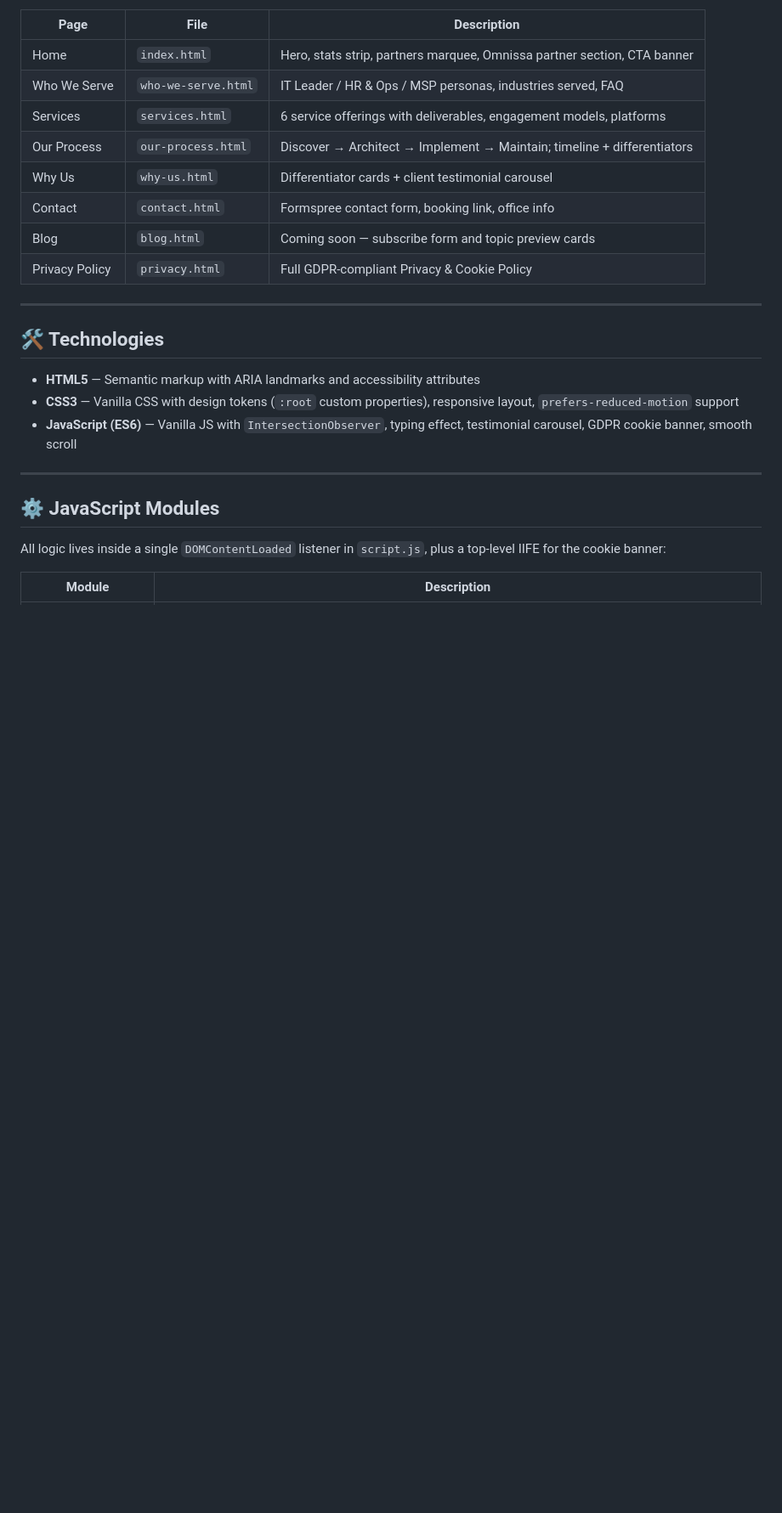
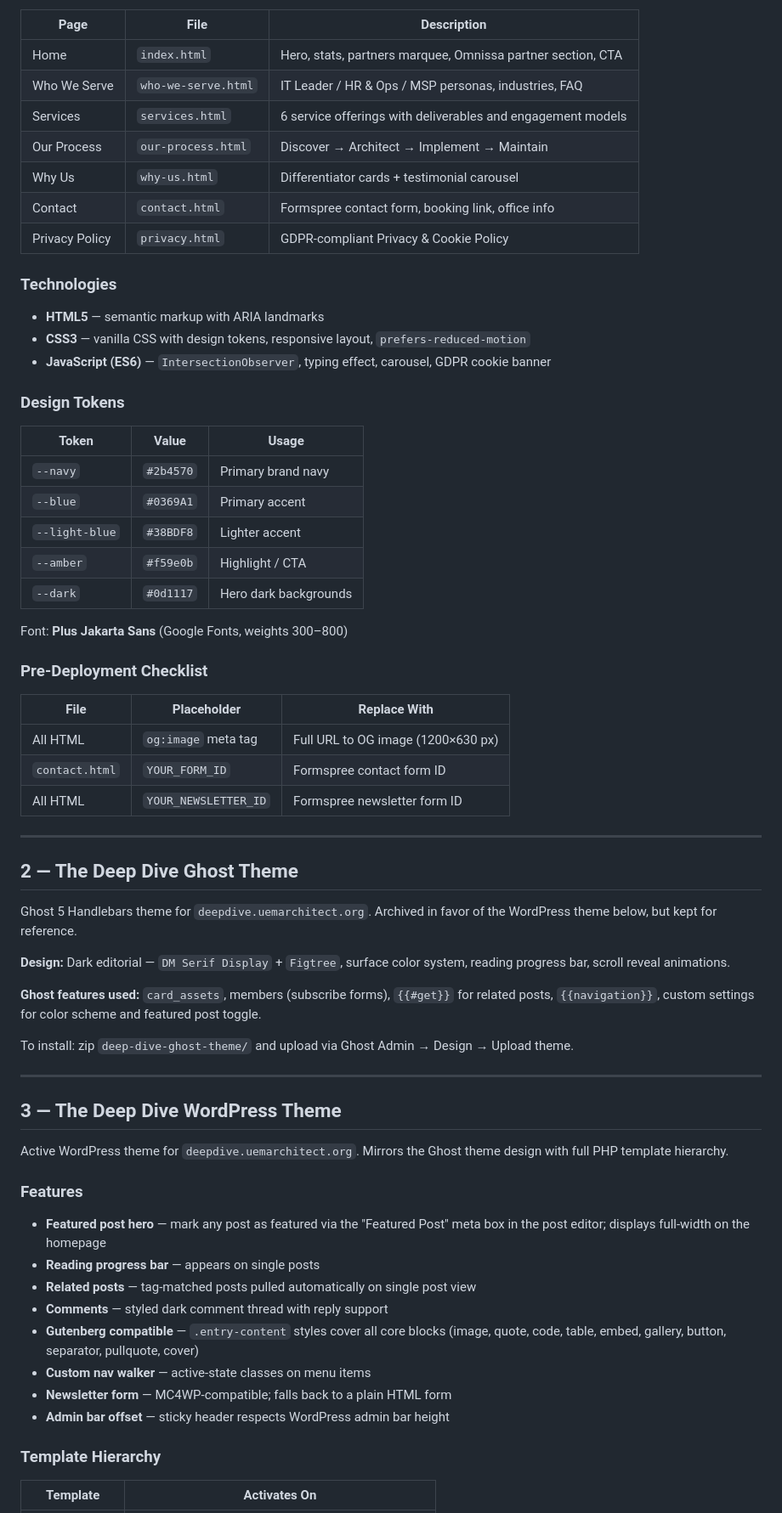
Before and after one commit to NoChillModeOnline/UEM-Architect-Website, a Markdown page: README.md, the part around one of its changes. Shown at 85% size. Drawn GitHub-style; blank space fills up the shorter version.

```diff
--- a/README.md
+++ b/README.md
@@ -43,28 +83,70 @@ UEM-Architect-Website/
 
 | Page | File | Description |
 |---|---|---|
-| Home | `index.html` | Hero, stats strip, partners marquee, Omnissa partner section, CTA banner |
-| Who We Serve | `who-we-serve.html` | IT Leader / HR & Ops / MSP personas, industries served, FAQ |
-| Services | `services.html` | 6 service offerings with deliverables, engagement models, platforms |
-| Our Process | `our-process.html` | Discover → Architect → Implement → Maintain; timeline + differentiators |
-| Why Us | `why-us.html` | Differentiator cards + client testimonial carousel |
+| Home | `index.html` | Hero, stats, partners marquee, Omnissa partner section, CTA |
+| Who We Serve | `who-we-serve.html` | IT Leader / HR & Ops / MSP personas, industries, FAQ |
+| Services | `services.html` | 6 service offerings with deliverables and engagement models |
+| Our Process | `our-process.html` | Discover → Architect → Implement → Maintain |
+| Why Us | `why-us.html` | Differentiator cards + testimonial carousel |
 | Contact | `contact.html` | Formspree contact form, booking link, office info |
-| Blog | `blog.html` | Coming soon — subscribe form and topic preview cards |
-| Privacy Policy | `privacy.html` | Full GDPR-compliant Privacy & Cookie Policy |
+| Privacy Policy | `privacy.html` | GDPR-compliant Privacy & Cookie Policy |
+
+### Technologies
+
+- **HTML5** — semantic markup with ARIA landmarks
+- **CSS3** — vanilla CSS with design tokens, responsive layout, `prefers-reduced-motion`
+- **JavaScript (ES6)** — `IntersectionObserver`, typing effect, carousel, GDPR cookie banner
+
+### Design Tokens
+
+| Token | Value | Usage |
+|---|---|---|
+| `--navy` | `#2b4570` | Primary brand navy |
+| `--blue` | `#0369A1` | Primary accent |
+| `--light-blue` | `#38BDF8` | Lighter accent |
+| `--amber` | `#f59e0b` | Highlight / CTA |
+| `--dark` | `#0d1117` | Hero dark backgrounds |
+
+Font: **Plus Jakarta Sans** (Google Fonts, weights 300–800)
+
+### Pre-Deployment Checklist
+
+| File | Placeholder | Replace With |
+|---|---|---|
+| All HTML | `og:image` meta tag | Full URL to OG image (1200×630 px) |
+| `contact.html` | `YOUR_FORM_ID` | Formspree contact form ID |
+| All HTML | `YOUR_NEWSLETTER_ID` | Formspree newsletter form ID |
 
 ---
 
-## 🛠️ Technologies
+## 2 — The Deep Dive Ghost Theme
 
-- **HTML5** — Semantic markup with ARIA landmarks and accessibility attributes
-- **CSS3** — Vanilla CSS with design tokens (`:root` custom properties), responsive layout, `prefers-reduced-motion` support
-- **JavaScript (ES6)** — Vanilla JS with `IntersectionObserver`, typing effect, testimonial carousel, GDPR cookie banner, smooth scroll
+Ghost 5 Handlebars theme for `deepdive.uemarchitect.org`. Archived in favor of the WordPress theme below, but kept for reference.
+
+**Design:** Dark editorial — `DM Serif Display` + `Figtree`, surface color system, reading progress bar, scroll reveal animations.
+
+**Ghost features used:** `card_assets`, members (subscribe forms), `{{#get}}` for related posts, `{{navigation}}`, custom settings for color scheme and featured post toggle.
+
+To install: zip `deep-dive-ghost-theme/` and upload via Ghost Admin → Design → Upload theme.
 
 ---
 
-## ⚙️ JavaScript Modules
+## 3 — The Deep Dive WordPress Theme
 
-All logic lives inside a single `DOMContentLoaded` listener in `script.js`, plus a top-level IIFE for the cookie banner:
+Active WordPress theme for `deepdive.uemarchitect.org`. Mirrors the Ghost theme design with full PHP template hierarchy.
 
-| Module | Description |
+### Features
+
+- **Featured post hero** — mark any post as featured via the "Featured Post" meta box in the post editor; displays full-width on the homepage
+- **Reading progress bar** — appears on single posts
+- **Related posts** — tag-matched posts pulled automatically on single post view
+- **Comments** — styled dark comment thread with reply support
+- **Gutenberg compatible** — `.entry-content` styles cover all core blocks (image, quote, code, table, embed, gallery, button, separator, pullquote, cover)
+- **Custom nav walker** — active-state classes on menu items
+- **Newsletter form** — MC4WP-compatible; falls back to a plain HTML form
+- **Admin bar offset** — sticky header respects WordPress admin bar height
+
+### Template Hierarchy
+
+| Template | Activates On |
 |---|---|
```
Also changed, not shown: other parts of README.md (+108 -83 lines).
